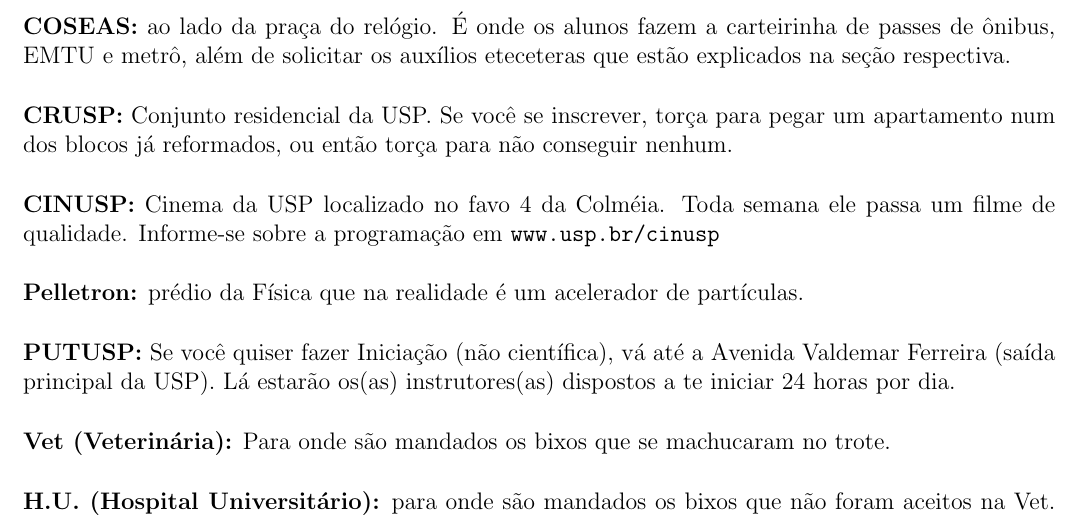
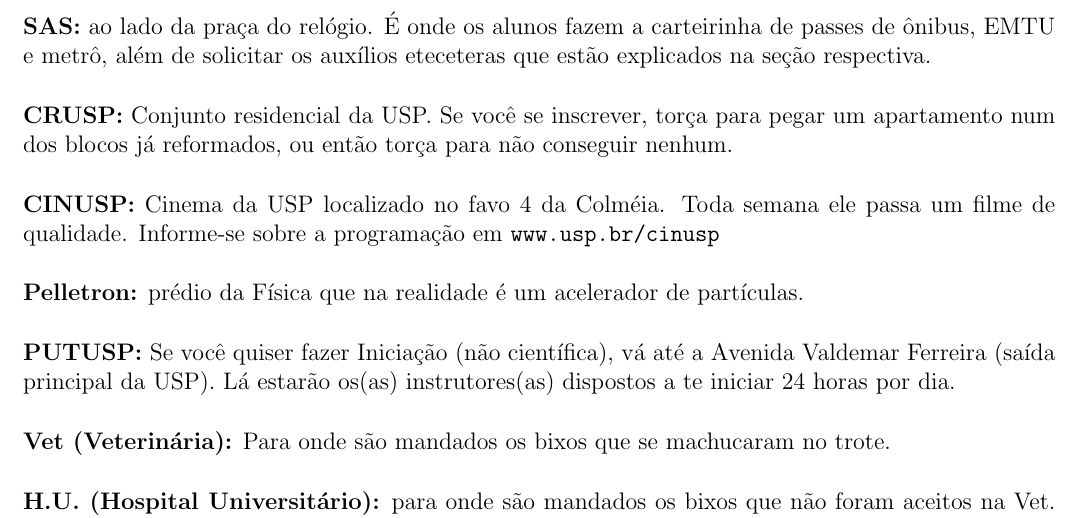
Before and after one commit to Kazuo256/guiadobixo, a LaTeX document (src/GuiaDoBixo.tex, which reads src/glossario.tex): part of page 88 of 88, cut so that both start at the same text. Compiled offline with pdfLaTeX.

Commit message:
Update glossario.tex

```diff
--- a/src/glossario.tex
+++ b/src/glossario.tex
@@ -64,7 +64,7 @@
 {\bf CEPE:} Centro de Práticas Esportivas - lugar onde você poderá praticar
 todos os esportes que quiser.
 
-{\bf COSEAS:} ao lado da praça do relógio. É onde os alunos fazem a carteirinha
+{\bf SAS:} ao lado da praça do relógio. É onde os alunos fazem a carteirinha
 de passes de ônibus, EMTU e metrô, além de solicitar os auxílios eteceteras que
 estão explicados na seção respectiva.
 
```
